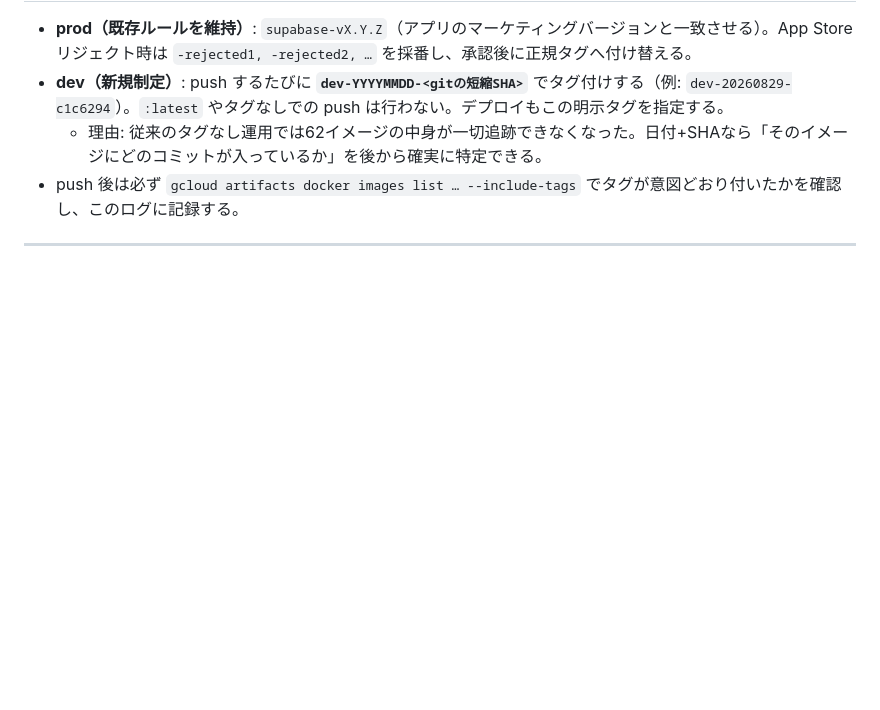
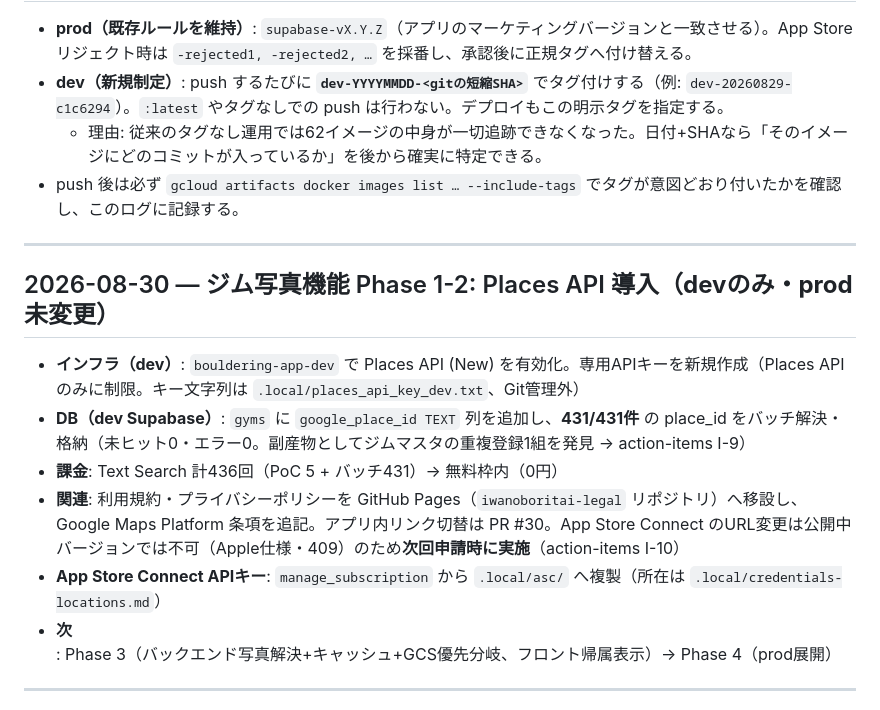
Before and after one commit to murakami-kaito-dev/bouldering_app, a Markdown page: .claude/docs/deployment-log.md, the part around the change. Drawn GitHub-style; blank space fills up the shorter version.

Commit message:
docs: deployment-logにPlaces API導入Phase1-2（dev限定）を記録
Co-Authored-By: Claude Opus 4.8 <noreply@anthropic.com>
Claude-Session: https://claude.ai/code/session_01Kg3qE2t2JuXyhZqb5CaSq8

```diff
--- a/.claude/docs/deployment-log.md
+++ b/.claude/docs/deployment-log.md
@@ -15,6 +15,17 @@
 - **dev（新規制定）**: push するたびに **`dev-YYYYMMDD-<gitの短縮SHA>`** でタグ付けする（例: `dev-20260829-c1c6294`）。`:latest` やタグなしでの push は行わない。デプロイもこの明示タグを指定する。
   - 理由: 従来のタグなし運用では62イメージの中身が一切追跡できなくなった。日付+SHAなら「そのイメージにどのコミットが入っているか」を後から確実に特定できる。
 - push 後は必ず `gcloud artifacts docker images list … --include-tags` でタグが意図どおり付いたかを確認し、このログに記録する。
+
+---
+
+## 2026-08-30 — ジム写真機能 Phase 1-2: Places API 導入（**devのみ・prod未変更**）
+
+- **インフラ（dev）**: `bouldering-app-dev` で Places API (New) を有効化。専用APIキーを新規作成（Places APIのみに制限。キー文字列は `.local/places_api_key_dev.txt`、Git管理外）
+- **DB（dev Supabase）**: `gyms` に `google_place_id TEXT` 列を追加し、**431/431件** の place_id をバッチ解決・格納（未ヒット0・エラー0。副産物としてジムマスタの重複登録1組を発見 → action-items I-9）
+- **課金**: Text Search 計436回（PoC 5 + バッチ431）→ 無料枠内（0円）
+- **関連**: 利用規約・プライバシーポリシーを GitHub Pages（`iwanoboritai-legal` リポジトリ）へ移設し、Google Maps Platform 条項を追記。アプリ内リンク切替は PR #30。App Store Connect のURL変更は公開中バージョンでは不可（Apple仕様・409）のため**次回申請時に実施**（action-items I-10）
+- **App Store Connect APIキー**: `manage_subscription` から `.local/asc/` へ複製（所在は `.local/credentials-locations.md`）
+- **次**: Phase 3（バックエンド写真解決+キャッシュ+GCS優先分岐、フロント帰属表示）→ Phase 4（prod展開）
 
 ---
 
```
